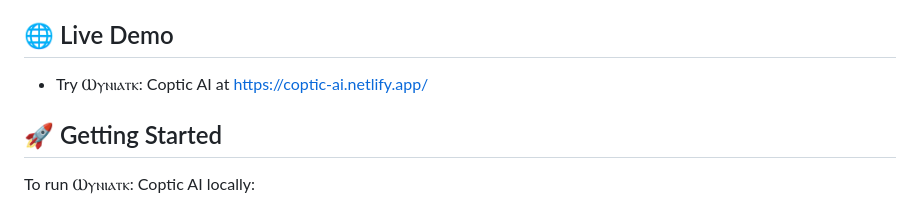
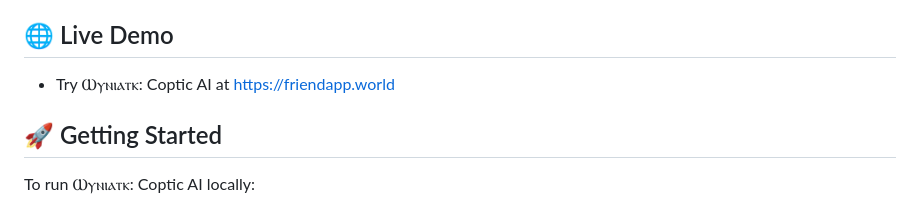
Before and after one commit to jabrah234/coptic_ai, a Markdown page: README.md, the part around the change. Rendered like a GitHub page.

```diff
--- a/README.md
+++ b/README.md
@@ -13,7 +13,7 @@ _Alt tag: Responsive chatbot interface displaying Coptic liturgical date and pra
 <h2>🌐 Live Demo</h2>
 
 * Try Ⲱⲩⲛⲓⲁⲧⲕ: Coptic AI at
-https://coptic-ai.netlify.app/
+https://friendapp.world
 
 <h2>🚀 Getting Started</h2>
 
```
